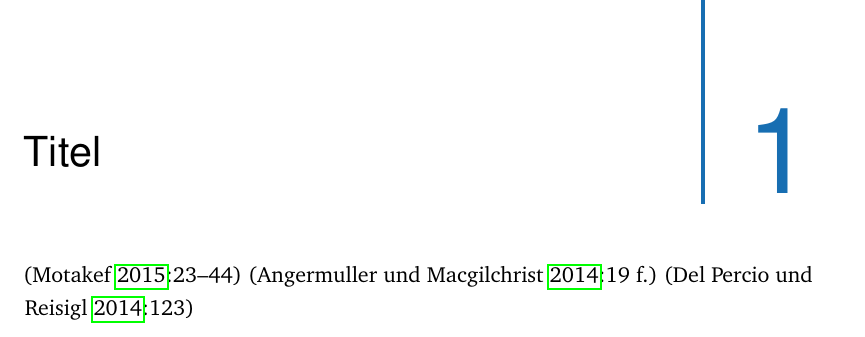
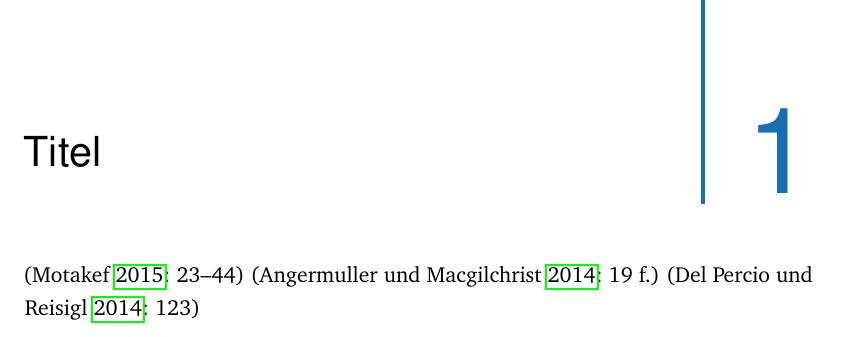
Before and after one commit to LukasCBossert/biblatex-socialscience-huberlin, a LaTeX thesis (socialscience-huberlin.tex): part of page 1 of 8, cut so that both start at the same text. Compiled offline with pdfLaTeX.

Commit message:
#4 fixed

```diff
--- a/socialscience-huberlin.tex
+++ b/socialscience-huberlin.tex
@@ -64,7 +64,7 @@
 
 \renewcommand*{\labelnamepunct}{\addcolon\space}
 \renewcommand*{\volnumdelim}{\space}
-\renewcommand{\postnotedelim}{\addcolon}
+\renewcommand{\postnotedelim}{\addcolon\space}
 
 
 \DefineBibliographyStrings{ngerman}{%
```
Also changed, not shown: aux/socialscience-huberlin.pdf, socialscience-huberlin.pdf.
